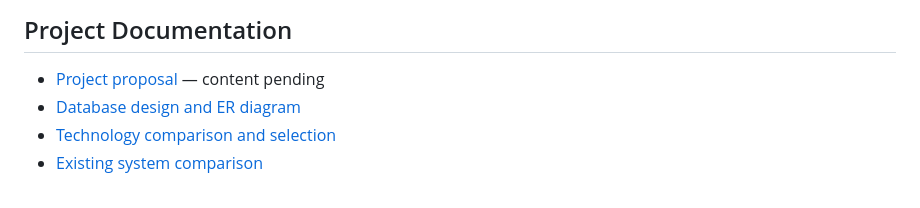
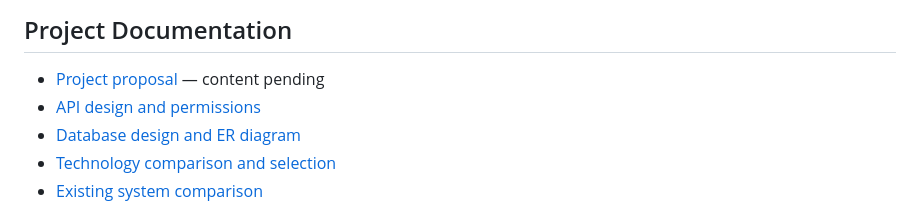
Before and after one commit to dastanalseit/car-repair-platform, a Markdown page: README.md, the part around the change. Drawn GitHub-style.

Commit message:
Link API design from project documentation

```diff
--- a/README.md
+++ b/README.md
@@ -120,6 +120,7 @@ See the [technology comparison and selection](docs/technology-comparison.md) for
 ## Project Documentation
 
 - [Project proposal](docs/project-proposal.md) — content pending
+- [API design and permissions](docs/api-design.md)
 - [Database design and ER diagram](docs/database-design.md)
 - [Technology comparison and selection](docs/technology-comparison.md)
 - [Existing system comparison](docs/existing-system-comparison.md)
```
